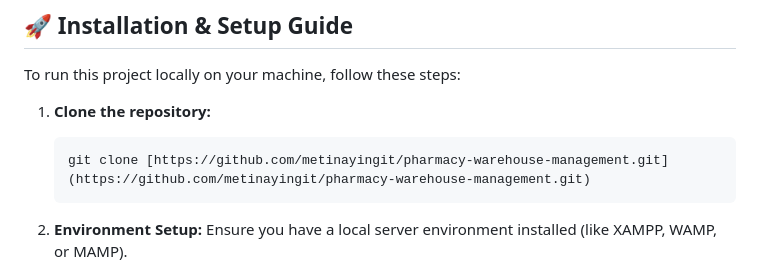
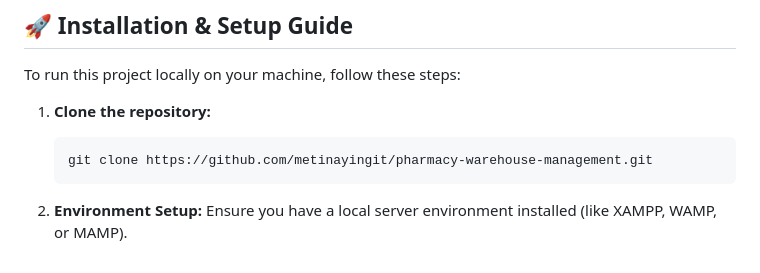
Before and after one commit to metinayingit/pharmacy-warehouse-management, a Markdown page: README.md, the part around the change. Drawn GitHub-style.

````diff
--- a/README.md
+++ b/README.md
@@ -20,7 +20,7 @@ To run this project locally on your machine, follow these steps:
 
 1. **Clone the repository:**
    ```bash
-   git clone [https://github.com/metinayingit/pharmacy-warehouse-management.git](https://github.com/metinayingit/pharmacy-warehouse-management.git)
+   git clone https://github.com/metinayingit/pharmacy-warehouse-management.git
    ```
 
 2. **Environment Setup:** Ensure you have a local server environment installed (like XAMPP, WAMP, or MAMP).
````
